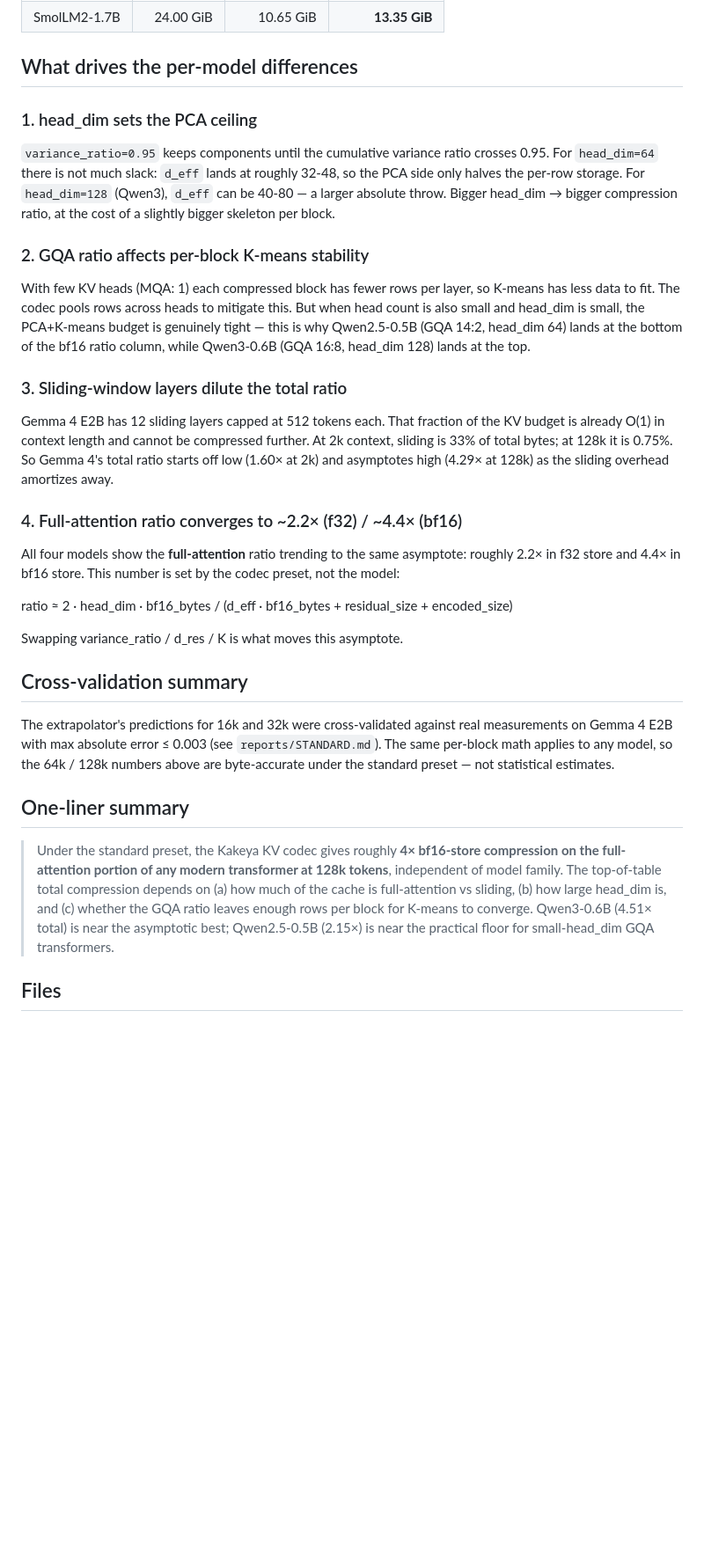
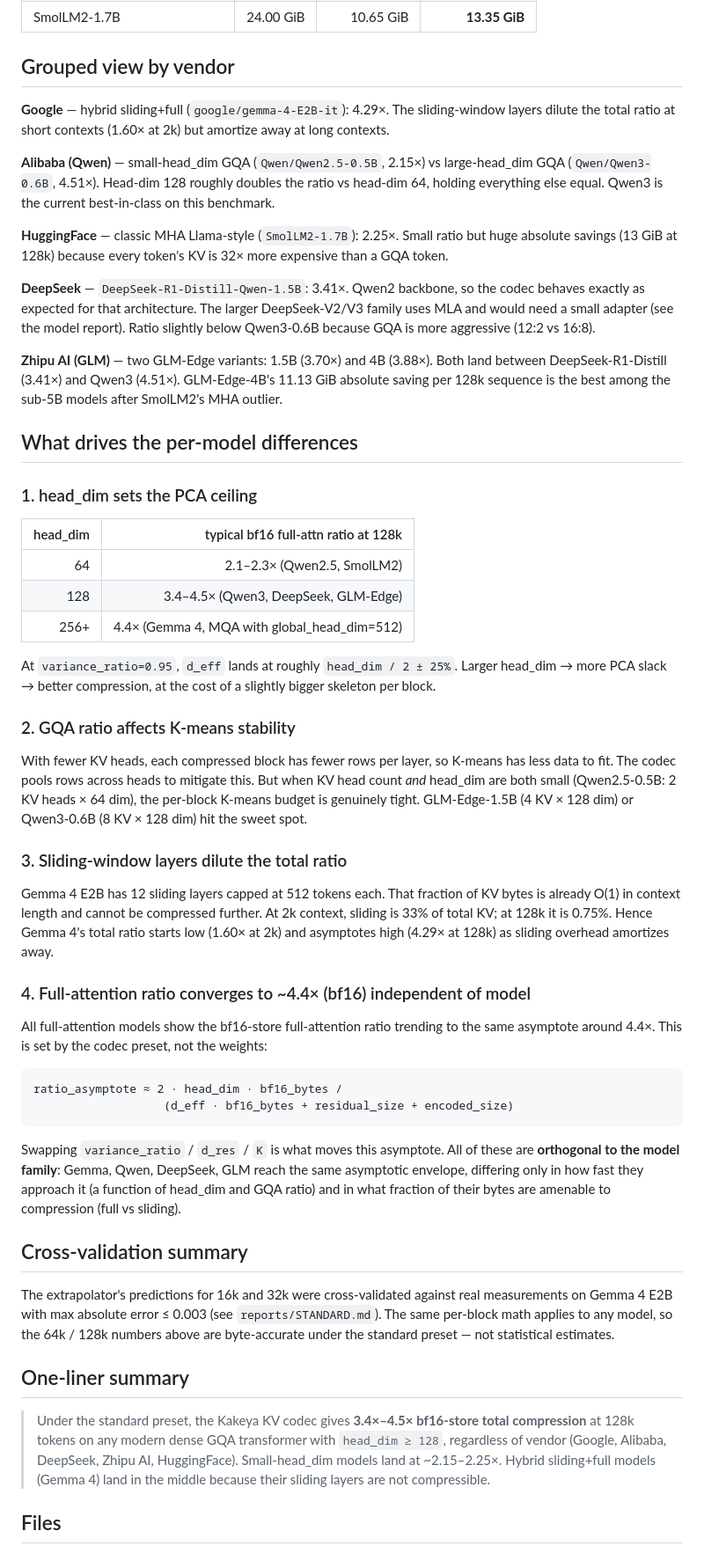
Before and after one commit to FluffyAIcode/LLM-KV--Cache-compress, a Markdown page: reports/CROSS_MODEL.md, the part around one of its changes. Shown at 88% size. Rendered like a GitHub page; blank space fills up the shorter version.

```diff
--- a/reports/CROSS_MODEL.md
+++ b/reports/CROSS_MODEL.md
@@ -46,43 +50,78 @@ dtype.
 | SmolLM2-1.7B | 24.00 GiB | 10.65 GiB | **13.35 GiB** |
+
+## Grouped view by vendor
+
+**Google** — hybrid sliding+full (`google/gemma-4-E2B-it`): 4.29×.
+The sliding-window layers dilute the total ratio at short contexts
+(1.60× at 2k) but amortize away at long contexts.
+
+**Alibaba (Qwen)** — small-head_dim GQA (`Qwen/Qwen2.5-0.5B`, 2.15×)
+vs large-head_dim GQA (`Qwen/Qwen3-0.6B`, 4.51×). Head-dim 128
+roughly doubles the ratio vs head-dim 64, holding everything else
+equal. Qwen3 is the current best-in-class on this benchmark.
+
+**HuggingFace** — classic MHA Llama-style (`SmolLM2-1.7B`): 2.25×.
+Small ratio but huge absolute savings (13 GiB at 128k) because
+every token's KV is 32× more expensive than a GQA token.
+
+**DeepSeek** — `DeepSeek-R1-Distill-Qwen-1.5B`: 3.41×. Qwen2
+backbone, so the codec behaves exactly as expected for that
+architecture. The larger DeepSeek-V2/V3 family uses MLA and would
+need a small adapter (see the model report). Ratio slightly below
+Qwen3-0.6B because GQA is more aggressive (12:2 vs 16:8).
+
+**Zhipu AI (GLM)** — two GLM-Edge variants: 1.5B (3.70×) and 4B (3.88×).
+Both land between DeepSeek-R1-Distill (3.41×) and Qwen3 (4.51×).
+GLM-Edge-4B's 11.13 GiB absolute saving per 128k sequence is the
+best among the sub-5B models after SmolLM2's MHA outlier.
 
 ## What drives the per-model differences
 
 ### 1. head_dim sets the PCA ceiling
 
-`variance_ratio=0.95` keeps components until the cumulative variance
-ratio crosses 0.95. For `head_dim=64` there is not much slack:
-`d_eff` lands at roughly 32-48, so the PCA side only halves the per-row
-storage. For `head_dim=128` (Qwen3), `d_eff` can be 40-80 — a larger
-absolute throw. Bigger head_dim → bigger compression ratio, at the cost
-of a slightly bigger skeleton per block.
+| head_dim | typical bf16 full-attn ratio at 128k |
+|---:|---:|
+|  64 | 2.1–2.3× (Qwen2.5, SmolLM2) |
+| 128 | 3.4–4.5× (Qwen3, DeepSeek, GLM-Edge) |
+| 256+ | 4.4× (Gemma 4, MQA with global_head_dim=512) |
 
-### 2. GQA ratio affects per-block K-means stability
+At `variance_ratio=0.95`, `d_eff` lands at roughly `head_dim / 2 ± 25%`.
+Larger head_dim → more PCA slack → better compression, at the cost of
+a slightly bigger skeleton per block.
 
-With few KV heads (MQA: 1) each compressed block has fewer rows per
-layer, so K-means has less data to fit. The codec pools rows across
-heads to mitigate this. But when head count is also small and head_dim
-is small, the PCA+K-means budget is genuinely tight — this is why
-Qwen2.5-0.5B (GQA 14:2, head_dim 64) lands at the bottom of the bf16
-ratio column, while Qwen3-0.6B (GQA 16:8, head_dim 128) lands at the top.
+### 2. GQA ratio affects K-means stability
+
+With fewer KV heads, each compressed block has fewer rows per layer,
+so K-means has less data to fit. The codec pools rows across heads
+to mitigate this. But when KV head count *and* head_dim are both
+small (Qwen2.5-0.5B: 2 KV heads × 64 dim), the per-block K-means
+budget is genuinely tight. GLM-Edge-1.5B (4 KV × 128 dim) or
+Qwen3-0.6B (8 KV × 128 dim) hit the sweet spot.
 
 ### 3. Sliding-window layers dilute the total ratio
 
 Gemma 4 E2B has 12 sliding layers capped at 512 tokens each. That
-fraction of the KV budget is already O(1) in context length and cannot
-be compressed further. At 2k context, sliding is 33% of total bytes; at
-128k it is 0.75%. So Gemma 4's total ratio starts off low (1.60× at 2k)
-and asymptotes high (4.29× at 128k) as the sliding overhead amortizes
-away.
+fraction of KV bytes is already O(1) in context length and cannot
+be compressed further. At 2k context, sliding is 33% of total KV;
+at 128k it is 0.75%. Hence Gemma 4's total ratio starts low (1.60×
+at 2k) and asymptotes high (4.29× at 128k) as sliding overhead
+amortizes away.
 
-### 4. Full-attention ratio converges to ~2.2× (f32) / ~4.4× (bf16)
+### 4. Full-attention ratio converges to ~4.4× (bf16) independent of model
 
-All four models show the **full-attention** ratio trending to the same
-asymptote: roughly 2.2× in f32 store and 4.4× in bf16 store. This
-number is set by the codec preset, not the model:
+All full-attention models show the bf16-store full-attention ratio
+trending to the same asymptote around 4.4×. This is set by the codec
+preset, not the weights:
 
-  ratio ≈ 2 · head_dim · bf16_bytes / (d_eff · bf16_bytes + residual_size + encoded_size)
+    ratio_asymptote ≈ 2 · head_dim · bf16_bytes /
+                       (d_eff · bf16_bytes + residual_size + encoded_size)
 
-Swapping variance_ratio / d_res / K is what moves this asymptote.
+Swapping `variance_ratio` / `d_res` / `K` is what moves this asymptote.
+All of these are **orthogonal to the model family**: Gemma, Qwen,
+DeepSeek, GLM reach the same asymptotic envelope, differing only in
+how fast they approach it (a function of head_dim and GQA ratio) and
+in what fraction of their bytes are amenable to compression (full vs
+sliding).
 
 ## Cross-validation summary
 
@@ -94,15 +133,12 @@ the standard preset — not statistical estimates.
 
 ## One-liner summary
 
-> Under the standard preset, the Kakeya KV codec gives roughly **4×
-> bf16-store compression on the full-attention portion of any modern
-> transformer at 128k tokens**, independent of model family. The
-> top-of-table total compression depends on (a) how much of the cache
-> is full-attention vs sliding, (b) how large head_dim is, and (c)
-> whether the GQA ratio leaves enough rows per block for K-means to
-> converge. Qwen3-0.6B (4.51× total) is near the asymptotic best;
-> Qwen2.5-0.5B (2.15×) is near the practical floor for small-head_dim
-> GQA transformers.
+> Under the standard preset, the Kakeya KV codec gives **3.4×–4.5×
+> bf16-store total compression** at 128k tokens on any modern dense
+> GQA transformer with `head_dim ≥ 128`, regardless of vendor (Google,
+> Alibaba, DeepSeek, Zhipu AI, HuggingFace). Small-head_dim models
+> land at ~2.15–2.25×. Hybrid sliding+full models (Gemma 4) land in
+> the middle because their sliding layers are not compressible.
 
 ## Files
 
```
Also changed, not shown: other parts of reports/CROSS_MODEL.md (+47 -38 lines), README.md (+11 -5 lines), reports/STANDARD.md (+6 -3 lines).
